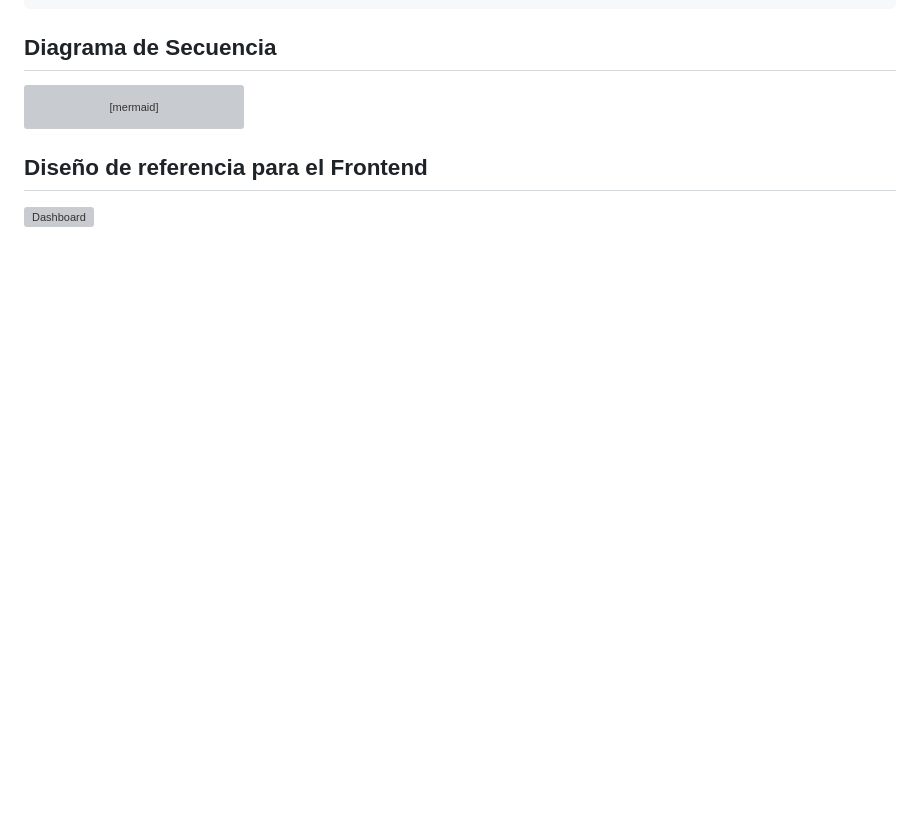
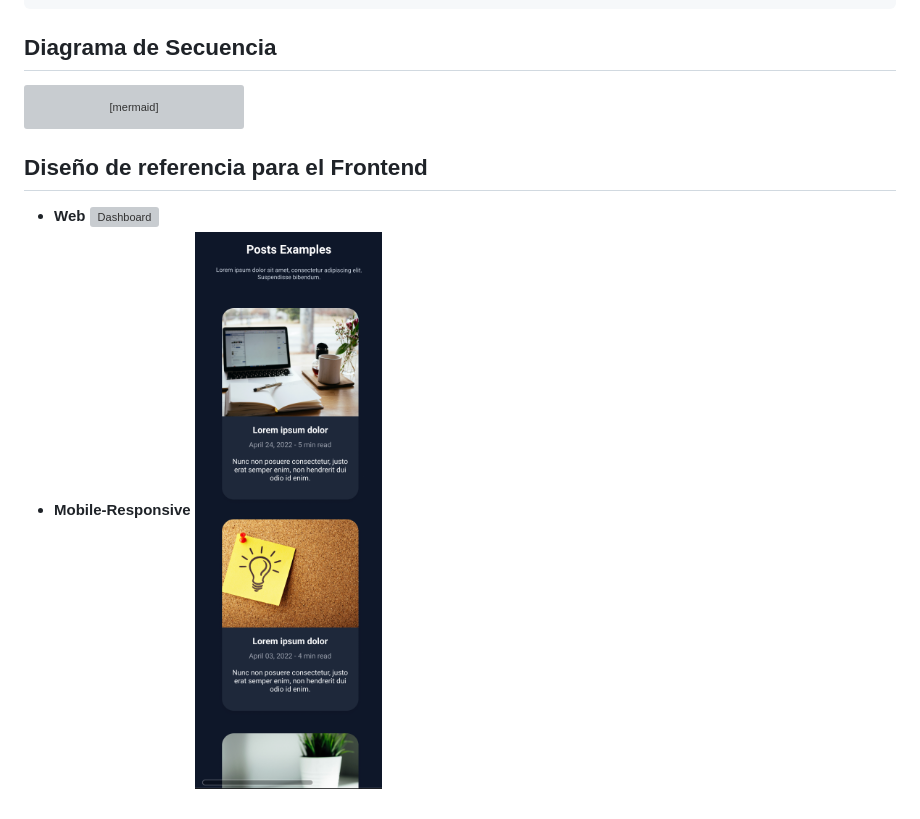
Before and after one commit to ivaniuss/collaborative-projects, a Markdown page: personal-blog/Readme.md, the part around the change. GitHub-like rendering; pictures changed too: personal-blog/blogs-responsive.png (added); blank space fills up the shorter version; grey boxes are pictures that could not be loaded.

Commit message:
Readme added for the personal-blog

````diff
--- a/personal-blog/Readme.md
+++ b/personal-blog/Readme.md
@@ -67,4 +67,7 @@ sequenceDiagram
 ```
 ## Diseño de referencia para el Frontend
 
+  - **Web**
 ![Dashboard](./blogs.png)
+  - **Mobile-Responsive**
+  ![Dashboard-responsive](./blogs-responsive.png)
````
